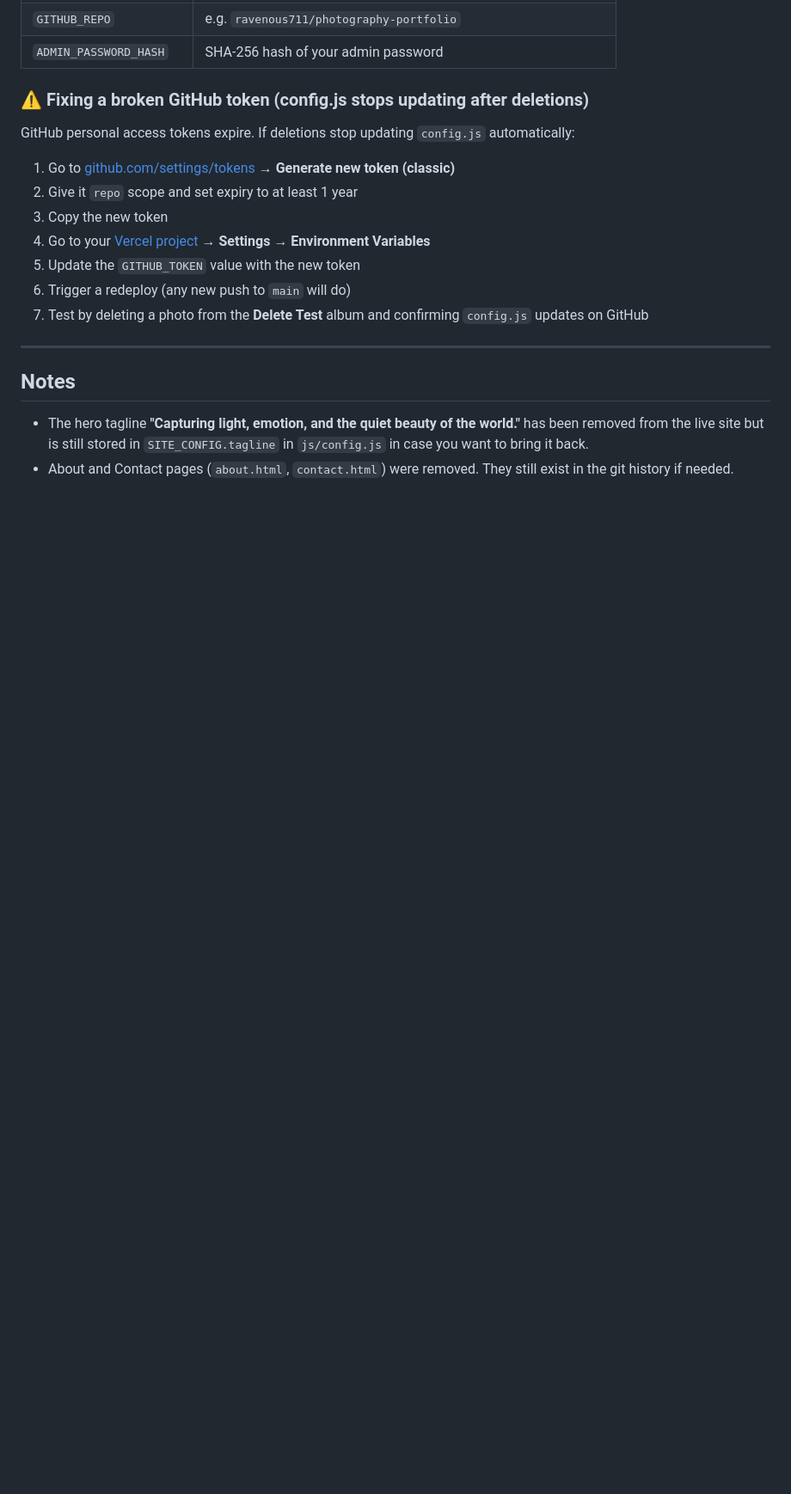
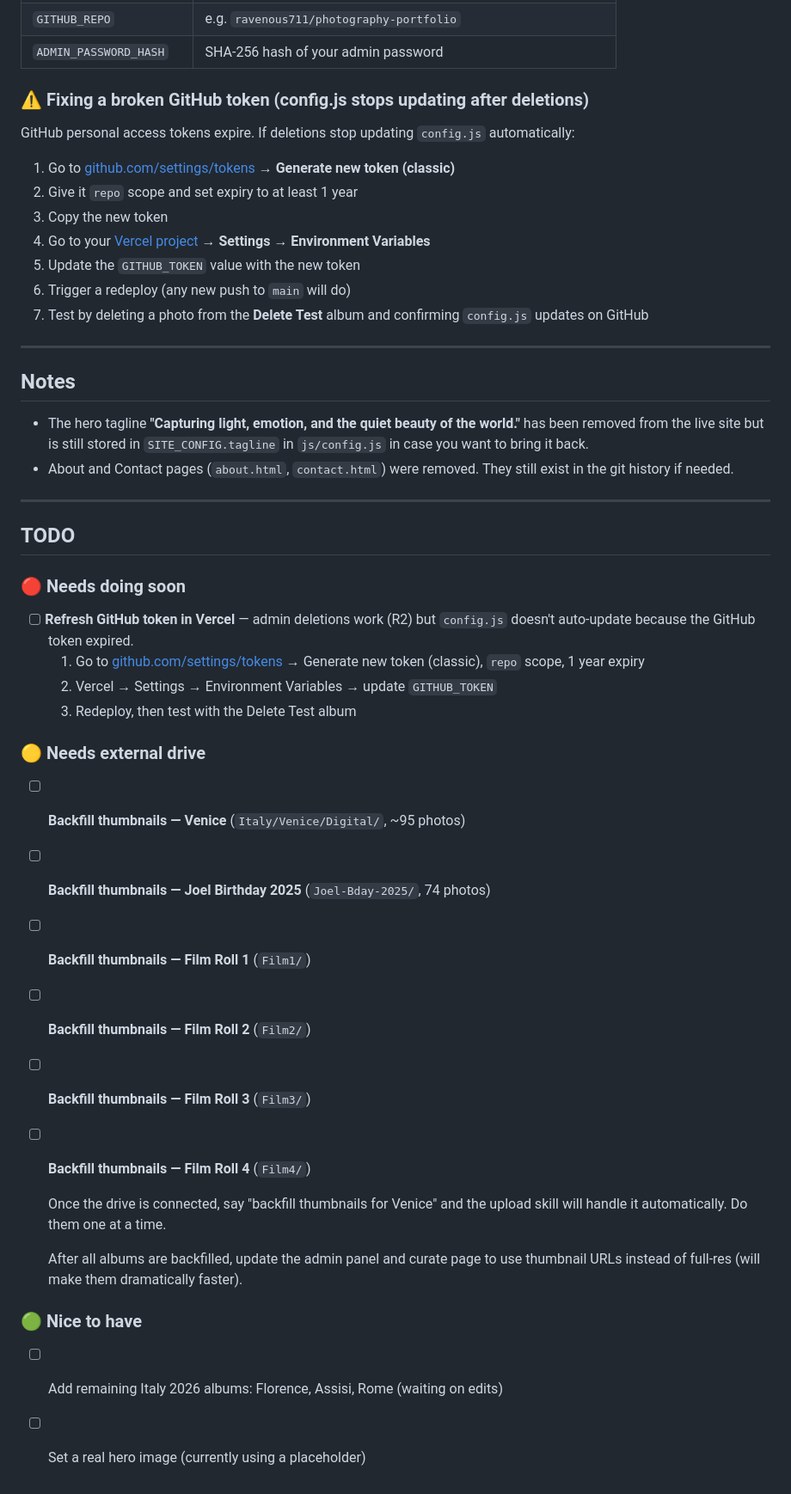
Before and after one commit to ravenous711/photography-portfolio, a Markdown page: README.md, the part around the change. Shown at 86% size. GitHub-like rendering; blank space fills up the shorter version.

Commit message:
README: add TODO section with pending tasks
Co-authored-by: Cursor <cursoragent@cursor.com>

```diff
--- a/README.md
+++ b/README.md
@@ -182,3 +182,31 @@ GitHub personal access tokens expire. If deletions stop updating `config.js` aut
 ## Notes
 - The hero tagline **"Capturing light, emotion, and the quiet beauty of the world."** has been removed from the live site but is still stored in `SITE_CONFIG.tagline` in `js/config.js` in case you want to bring it back.
 - About and Contact pages (`about.html`, `contact.html`) were removed. They still exist in the git history if needed.
+
+---
+
+## TODO
+
+### 🔴 Needs doing soon
+
+- [ ] **Refresh GitHub token in Vercel** — admin deletions work (R2) but `config.js` doesn't auto-update because the GitHub token expired.
+  1. Go to [github.com/settings/tokens](https://github.com/settings/tokens) → Generate new token (classic), `repo` scope, 1 year expiry
+  2. Vercel → Settings → Environment Variables → update `GITHUB_TOKEN`
+  3. Redeploy, then test with the Delete Test album
+
+### 🟡 Needs external drive
+
+- [ ] **Backfill thumbnails — Venice** (`Italy/Venice/Digital/`, ~95 photos)
+- [ ] **Backfill thumbnails — Joel Birthday 2025** (`Joel-Bday-2025/`, 74 photos)
+- [ ] **Backfill thumbnails — Film Roll 1** (`Film1/`)
+- [ ] **Backfill thumbnails — Film Roll 2** (`Film2/`)
+- [ ] **Backfill thumbnails — Film Roll 3** (`Film3/`)
+- [ ] **Backfill thumbnails — Film Roll 4** (`Film4/`)
+
+  Once the drive is connected, say "backfill thumbnails for Venice" and the upload skill will handle it automatically. Do them one at a time.
+
+  After all albums are backfilled, update the admin panel and curate page to use thumbnail URLs instead of full-res (will make them dramatically faster).
+
+### 🟢 Nice to have
+- [ ] Add remaining Italy 2026 albums: Florence, Assisi, Rome (waiting on edits)
+- [ ] Set a real hero image (currently using a placeholder)
```
